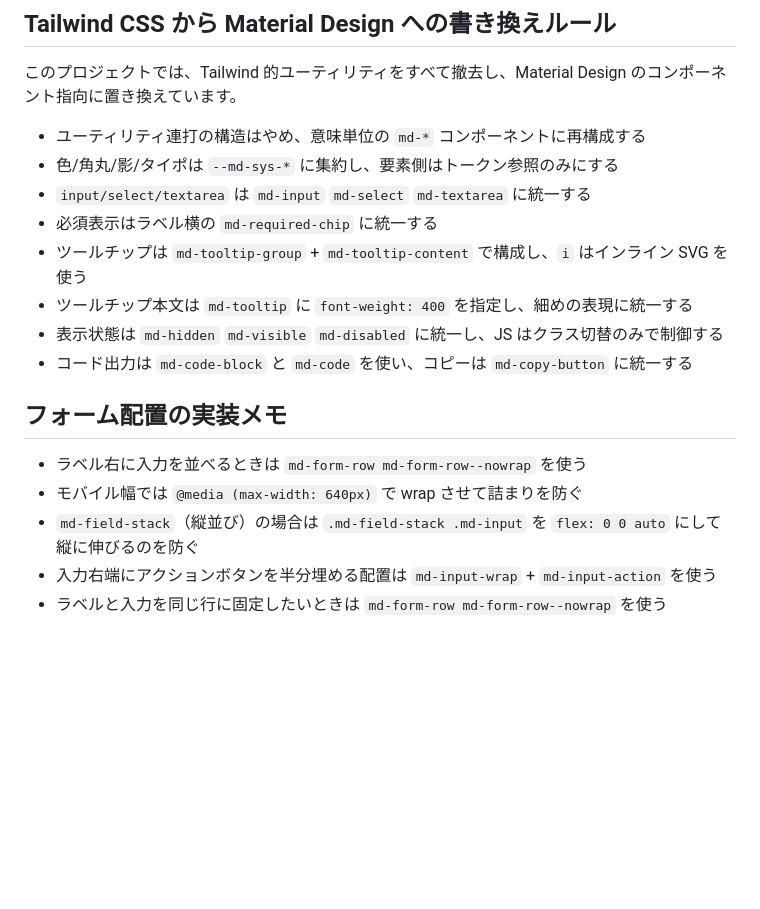
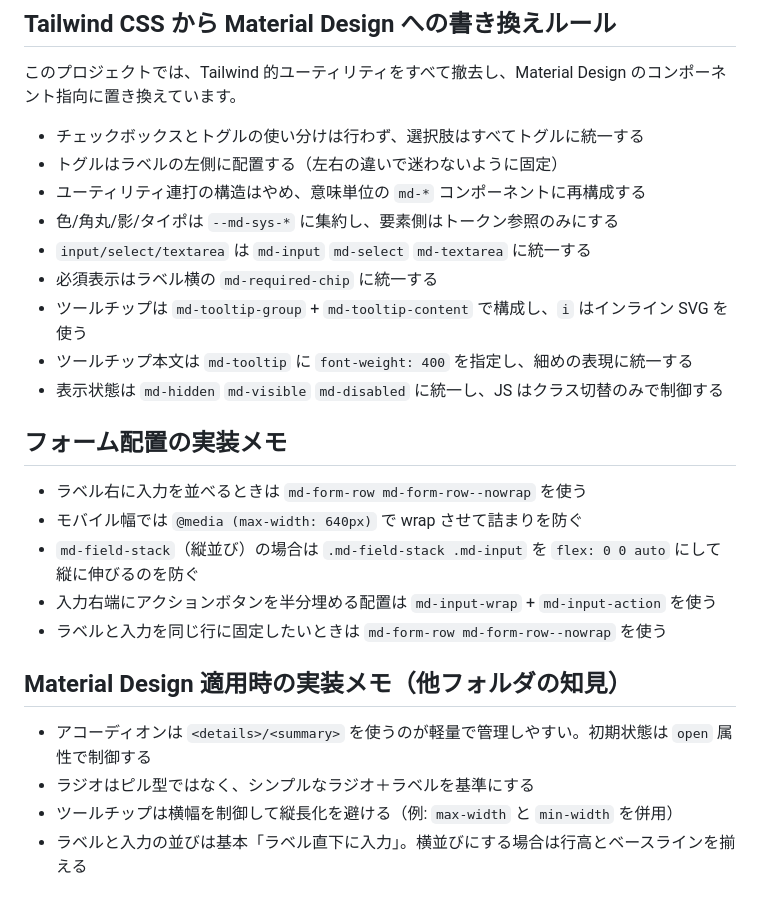
Before and after one commit to igapyon/local-html-tools, a Markdown page: docs/git/README.md, the part around the change. Drawn GitHub-style; blank space fills up the shorter version.

Commit message:
Material Design 参考情報の追記（THIRD_PARTY_NOTICES / docs/git/README）
# 概要

Material Design の参照情報と、適用方針に関するメモを追記しました。

# 変更内容

THIRD_PARTY_NOTICES.md に Material Design 仕様の参照情報を追加
README.md に Material Design 適用時の実装メモを追記

```diff
--- a/docs/git/README.md
+++ b/docs/git/README.md
@@ -32,6 +32,8 @@
 
 このプロジェクトでは、Tailwind 的ユーティリティをすべて撤去し、Material Design のコンポーネント指向に置き換えています。
 
+- チェックボックスとトグルの使い分けは行わず、選択肢はすべてトグルに統一する
+- トグルはラベルの左側に配置する（左右の違いで迷わないように固定）
 - ユーティリティ連打の構造はやめ、意味単位の `md-*` コンポーネントに再構成する
 - 色/角丸/影/タイポは `--md-sys-*` に集約し、要素側はトークン参照のみにする
 - `input/select/textarea` は `md-input` `md-select` `md-textarea` に統一する
@@ -39,7 +41,6 @@
 - ツールチップは `md-tooltip-group` + `md-tooltip-content` で構成し、`i` はインライン SVG を使う
 - ツールチップ本文は `md-tooltip` に `font-weight: 400` を指定し、細めの表現に統一する
 - 表示状態は `md-hidden` `md-visible` `md-disabled` に統一し、JS はクラス切替のみで制御する
-- コード出力は `md-code-block` と `md-code` を使い、コピーは `md-copy-button` に統一する
 
 ## フォーム配置の実装メモ
 
@@ -48,3 +49,10 @@
 - `md-field-stack`（縦並び）の場合は `.md-field-stack .md-input` を `flex: 0 0 auto` にして縦に伸びるのを防ぐ
 - 入力右端にアクションボタンを半分埋める配置は `md-input-wrap` + `md-input-action` を使う
 - ラベルと入力を同じ行に固定したいときは `md-form-row md-form-row--nowrap` を使う
+
+## Material Design 適用時の実装メモ（他フォルダの知見）
+
+- アコーディオンは `<details>/<summary>` を使うのが軽量で管理しやすい。初期状態は `open` 属性で制御する
+- ラジオはピル型ではなく、シンプルなラジオ＋ラベルを基準にする
+- ツールチップは横幅を制御して縦長化を避ける（例: `max-width` と `min-width` を併用）
+- ラベルと入力の並びは基本「ラベル直下に入力」。横並びにする場合は行高とベースラインを揃える
```
Also changed, not shown: THIRD_PARTY_NOTICES.md (+6 -0 lines).
